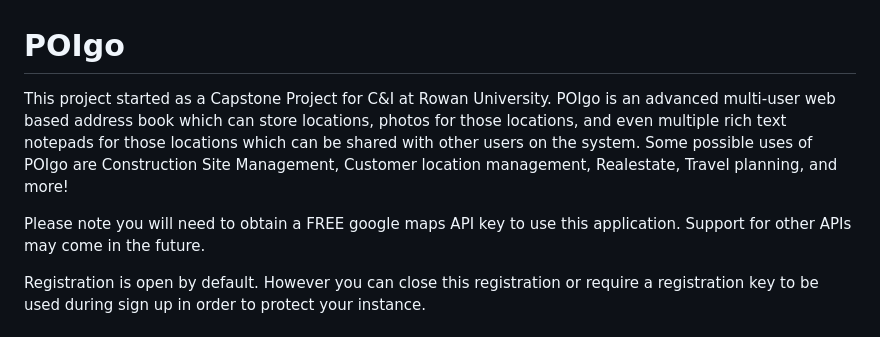
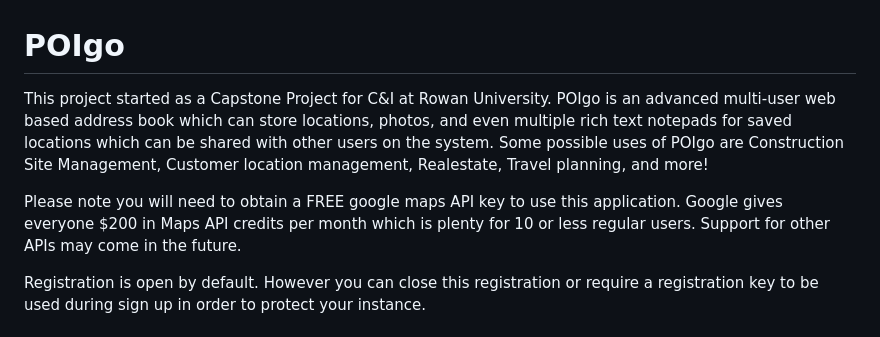
Before and after one commit to andrewfer000/POIgo, a Markdown page: README.md, the part around the change. Drawn GitHub-style.

```diff
--- a/README.md
+++ b/README.md
@@ -1,7 +1,7 @@
 # POIgo
-This project started as a Capstone Project for C&amp;I at Rowan University. POIgo is an advanced multi-user web based address book which can store locations, photos for those locations, and even multiple rich text notepads for those locations which can be shared with other users on the system. Some possible uses of POIgo are Construction Site Management, Customer location management, Realestate, Travel planning, and more!
+This project started as a Capstone Project for C&amp;I at Rowan University. POIgo is an advanced multi-user web based address book which can store locations, photos, and even multiple rich text notepads for saved locations which can be shared with other users on the system. Some possible uses of POIgo are Construction Site Management, Customer location management, Realestate, Travel planning, and more!
 
-Please note you will need to obtain a FREE google maps API key to use this application. Support for other APIs may come in the future.
+Please note you will need to obtain a FREE google maps API key to use this application. Google gives everyone $200 in Maps API credits per month which is plenty for 10 or less regular users. Support for other APIs may come in the future.
 
 Registration is open by default. However you can close this registration or require a registration key to be used during sign up in order to protect your instance.
 
```
